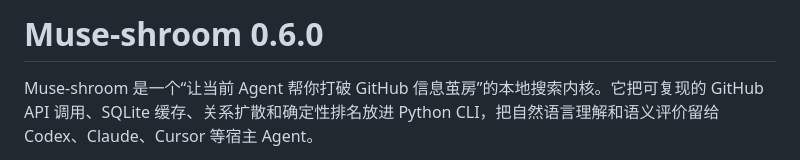
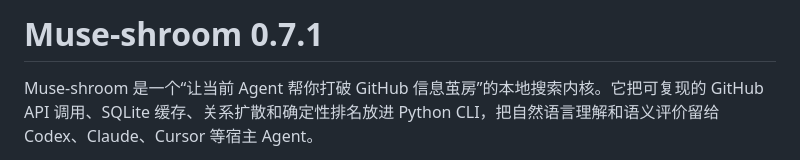
Before and after one commit to Shxiao101/Muse-shroom, a Markdown page: README.md, the part around the change. Drawn GitHub-style.

Commit message:
docs: align README title with package version 0.7.1

```diff
--- a/README.md
+++ b/README.md
@@ -1,4 +1,4 @@
-# Muse-shroom 0.6.0
+# Muse-shroom 0.7.1
 
 Muse-shroom 是一个“让当前 Agent 帮你打破 GitHub 信息茧房”的本地搜索内核。它把可复现的 GitHub API 调用、SQLite 缓存、关系扩散和确定性排名放进 Python CLI，把自然语言理解和语义评价留给 Codex、Claude、Cursor 等宿主 Agent。
 
```
